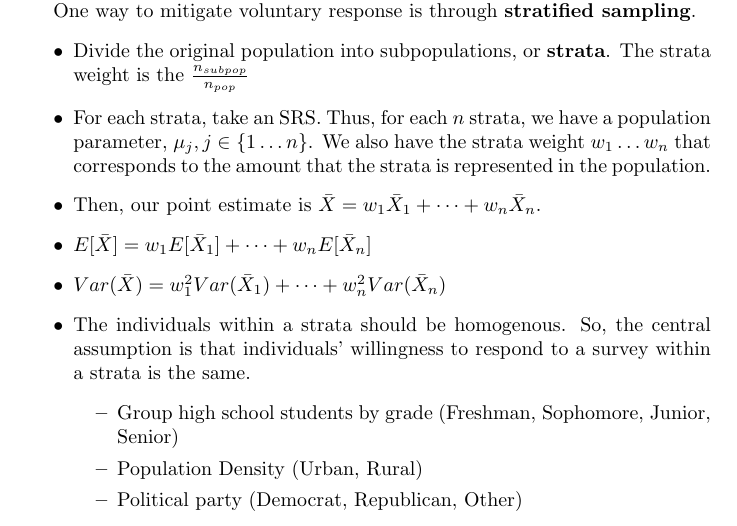
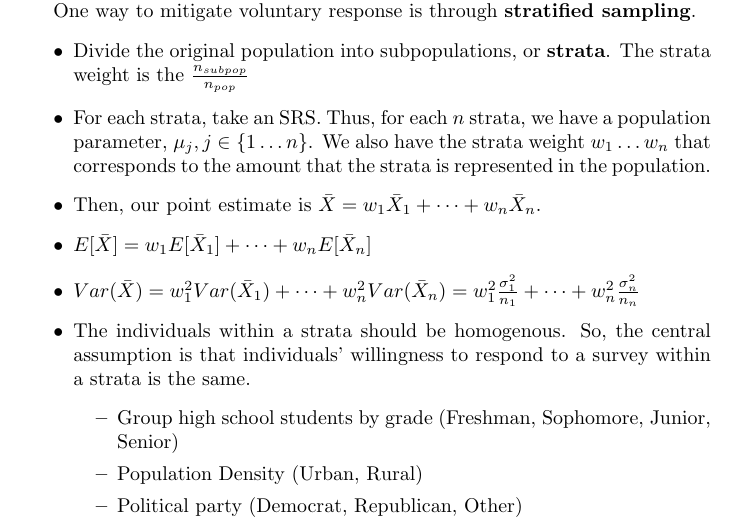
Before and after one commit to dtang04/cmsc218, a LaTeX document (lec410/lec410.tex): part of page 2 of 2, cut so that both start at the same text. Compiled offline with pdfLaTeX.

Commit message:
Updated lec410

```diff
--- a/lec410/lec410.tex
+++ b/lec410/lec410.tex
@@ -3,7 +3,7 @@
 \usepackage{amsfonts}
 \usepackage{amsmath}
 
-\title{Lecture 4/19/26}
+\title{Lecture 4/10/26}
 \author{}
 \date{}
 
@@ -53,7 +53,7 @@ One way to mitigate voluntary response is through \textbf{stratified sampling}.
     \item For each strata, take an SRS. Thus, for each $n$ strata, we have a population parameter, $\mu_{j}, j \in \{1 \dots n\}$. We also have the strata weight $w_1 \dots w_n$ that corresponds to the amount that the strata is represented in the population.
     \item Then, our point estimate is $\bar{X} = w_1\bar{X}_1 + \dots + w_n\bar{X}_n$.
     \item $E[\bar{X}] = w_1E[\bar{X}_1] + \dots + w_nE[\bar{X}_n]$
-    \item $Var(\bar{X}) = w_1^2Var(\bar{X}_1) + \dots + w_n^2Var(\bar{X}_n)$
+    \item $Var(\bar{X}) = w_1^2Var(\bar{X}_1) + \dots + w_n^2Var(\bar{X}_n) = w_1^2\frac{\sigma_1^2}{n_1} + \dots + w_n^2\frac{\sigma_n^2}{n_n}$
     \item The individuals within a strata should be homogenous. So, the central assumption is that individuals' willingness to respond to a survey within a strata is the same.
         \begin{itemize}
             \item Group high school students by grade (Freshman, Sophomore, Junior, Senior)
```
Also changed, not shown: lec410/lec410.pdf.
